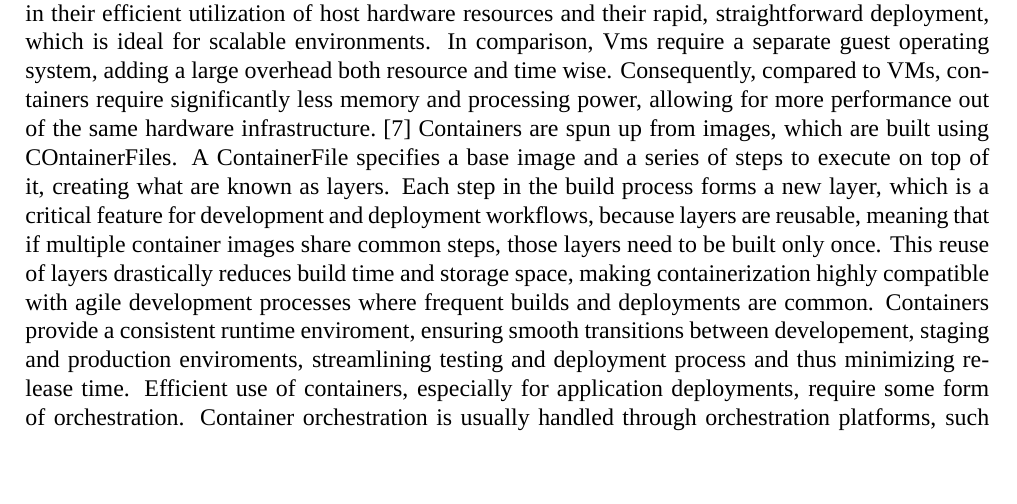
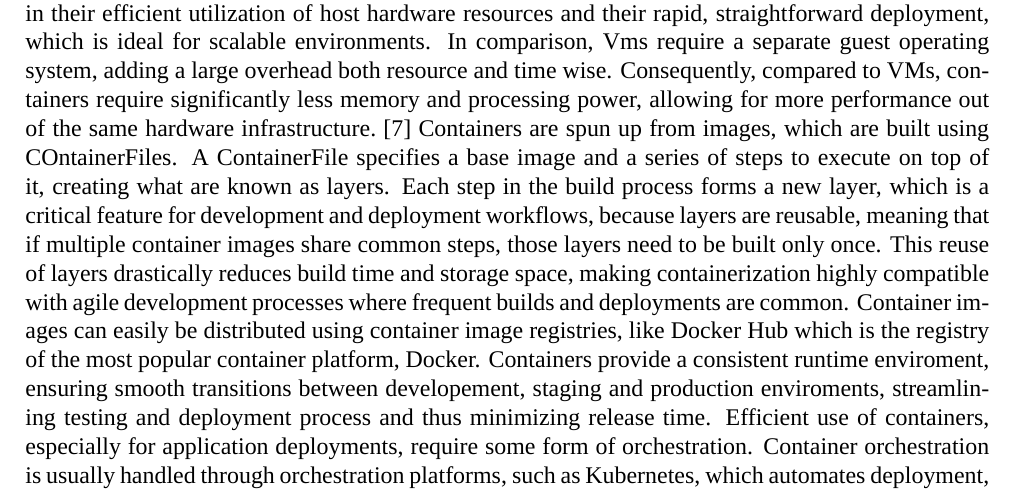
Before and after one commit to tasoszamp/thesis, a LaTeX thesis (article/main.tex, which reads article/chapters/design_concepts.tex): part of page 20 of 25, cut so that both start at the same text, the shorter picture padded with empty space. Compiled offline with XeLaTeX; a missing font is replaced by an installed copy or a similar font.

Commit message:
more on containers

```diff
--- a/article/chapters/design_concepts.tex
+++ b/article/chapters/design_concepts.tex
@@ -10,7 +10,7 @@ Microservices and the Microservice Architecture are, the last few years, one of
 
 \section{Containers}
 
-Hand in hand with the Microservice Architecture came containers. Containers are a form of virtualization similar to virtual machines (VMs), but unlike traditional virtual machines, containers share the host system's kernel while running in isolated user spaces. This architecture makes them significantly more lightweight, efficient, and versatile compared to VMs. The primary advantage of containers lies in their efficient utilization of host hardware resources and their rapid, straightforward deployment, which is ideal for scalable environments. In comparison, Vms require a separate guest operating system, adding a large overhead both resource and time wise. Consequently, compared to VMs, containers require significantly less memory and processing power, allowing for more performance out of the same hardware infrastructure.\cite{Pahl2015} Containers are spun up from images, which are built using COntainerFiles. A ContainerFile specifies a base image and a series of steps to execute on top of it, creating what are known as layers. Each step in the build process forms a new layer, which is a critical feature for development and deployment workflows, because layers are reusable, meaning that if multiple container images share common steps, those layers need to be built only once. This reuse of layers drastically reduces build time and storage space, making containerization highly compatible with agile development processes where frequent builds and deployments are common. Containers provide a consistent runtime enviroment, ensuring smooth transitions between developement, staging and production enviroments, streamlining testing and deployment process and thus minimizing release time. Efficient use of containers, especially for application deployments, require some form of orchestration. Container orchestration is usually handled through orchestration platforms, such as Kubernetes, which automates deployment, scaling and management of containerized applications ensuring high availability, resilience and insidence recovery.\cite{dockerDev}
+Hand in hand with the Microservice Architecture came containers. Containers are a form of virtualization similar to virtual machines (VMs), but unlike traditional virtual machines, containers share the host system's kernel while running in isolated user spaces. This architecture makes them significantly more lightweight, efficient, and versatile compared to VMs. The primary advantage of containers lies in their efficient utilization of host hardware resources and their rapid, straightforward deployment, which is ideal for scalable environments. In comparison, Vms require a separate guest operating system, adding a large overhead both resource and time wise. Consequently, compared to VMs, containers require significantly less memory and processing power, allowing for more performance out of the same hardware infrastructure.\cite{Pahl2015} Containers are spun up from images, which are built using COntainerFiles. A ContainerFile specifies a base image and a series of steps to execute on top of it, creating what are known as layers. Each step in the build process forms a new layer, which is a critical feature for development and deployment workflows, because layers are reusable, meaning that if multiple container images share common steps, those layers need to be built only once. This reuse of layers drastically reduces build time and storage space, making containerization highly compatible with agile development processes where frequent builds and deployments are common. Container images can easily be distributed using container image registries, like Docker Hub which is the registry of the most popular container platform, Docker. Containers provide a consistent runtime enviroment, ensuring smooth transitions between developement, staging and production enviroments, streamlining testing and deployment process and thus minimizing release time. Efficient use of containers, especially for application deployments, require some form of orchestration. Container orchestration is usually handled through orchestration platforms, such as Kubernetes, which automates deployment, scaling and management of containerized applications ensuring high availability, resilience and insidence recovery.\cite{dockerDev}
 
 \section{IoT device Simulators}
 
```
